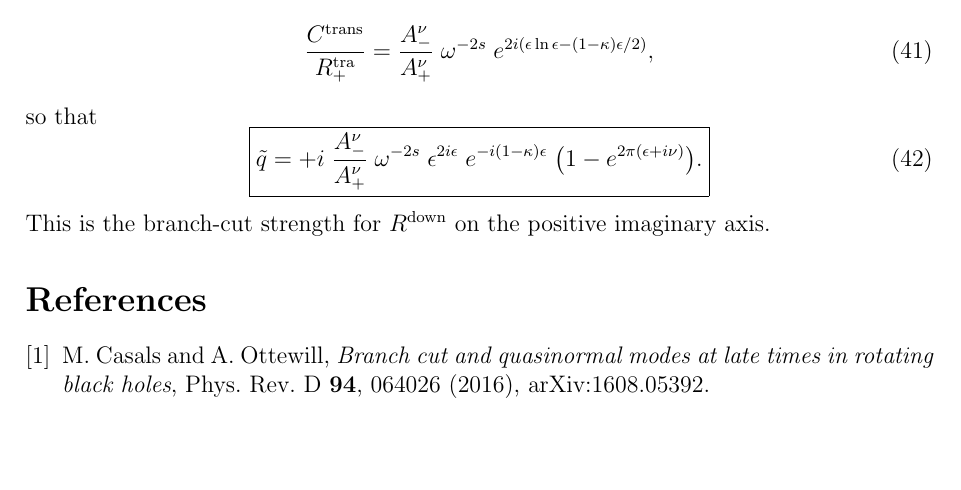
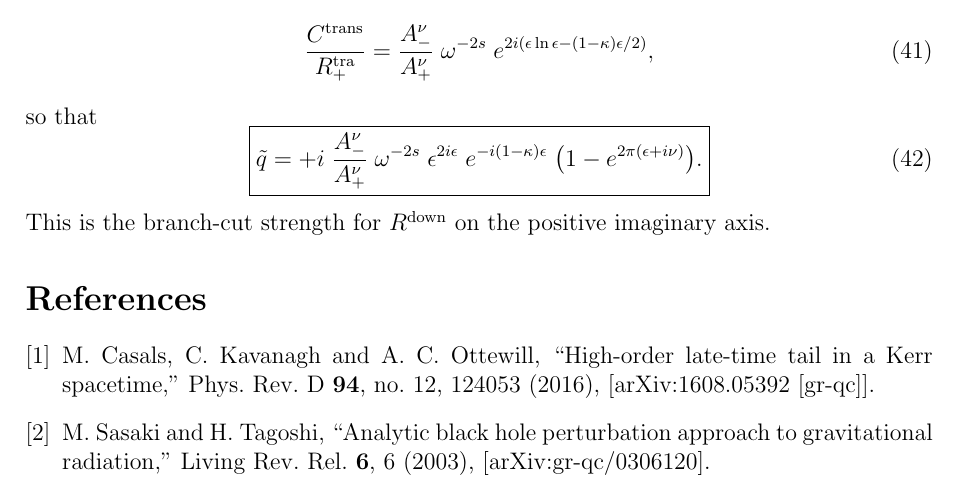
Before and after one commit to yusukemanita/Teukolsky.jl, a LaTeX problem sheet (examples/branchcut_analysis/branchcut_note.tex): part of page 9 of 11, cut so that both start at the same text, the shorter picture padded with empty space. Compiled offline with pdfLaTeX.

Commit message:
docs: replace bibliography with INSPIRE-HEP BibTeX entries
- Casals:2016soq (arXiv:1608.05392): fixed wrong DOI (was PRD 94
  064026, correct is PRD 94 124053); updated author list
- Added Sasaki:2003xr (gr-qc/0306120) with \cite references
- Fixed duplicate eq:qtilde label (appendix → eq:qtilde_final)

Co-Authored-By: Claude Opus 4.6 (1M context) <noreply@anthropic.com>

```diff
--- a/examples/branchcut_analysis/branchcut_note.tex
+++ b/examples/branchcut_analysis/branchcut_note.tex
@@ -624,11 +624,23 @@ imaginary axis.
 % This is implemented as \texttt{compute\_qtilde} in \texttt{src/branch\_cut.jl}.
 
 \begin{thebibliography}{9}
+
+%% Casals, Kavanagh, Ottewill 2016 — branch cut / late-time tails in Kerr
+%% INSPIRE: Casals:2016soq
 \bibitem{Casals2016}
-  M.~Casals and A.~Ottewill,
-  \textit{Branch cut and quasinormal modes at late times in rotating black holes},
-  Phys.\ Rev.\ D \textbf{94}, 064026 (2016),
-  arXiv:1608.05392.
+  M.~Casals, C.~Kavanagh and A.~C.~Ottewill,
+  ``High-order late-time tail in a Kerr spacetime,''
+  Phys.\ Rev.\ D \textbf{94}, no.~12, 124053 (2016),
+  [arXiv:1608.05392 [gr-qc]].
+
+%% Sasaki, Tagoshi 2003 — MST method review
+%% INSPIRE: Sasaki:2003xr
+\bibitem{SasakiTagoshi2003}
+  M.~Sasaki and H.~Tagoshi,
+  ``Analytic black hole perturbation approach to gravitational radiation,''
+  Living Rev.\ Rel.\ \textbf{6}, 6 (2003),
+  [arXiv:gr-qc/0306120].
+
 \end{thebibliography}
 
 \end{document}
```
Also changed, not shown: examples/branchcut_analysis/branchcut_note.tex (8 more changed lines).
